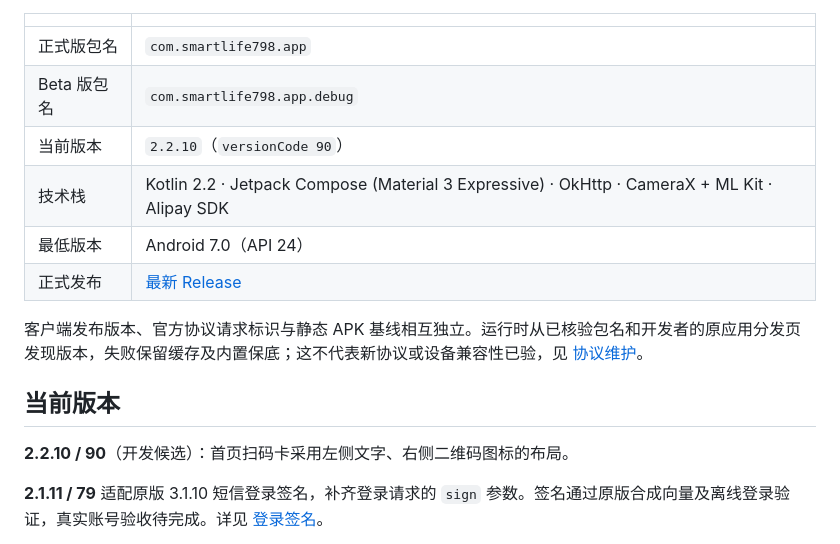
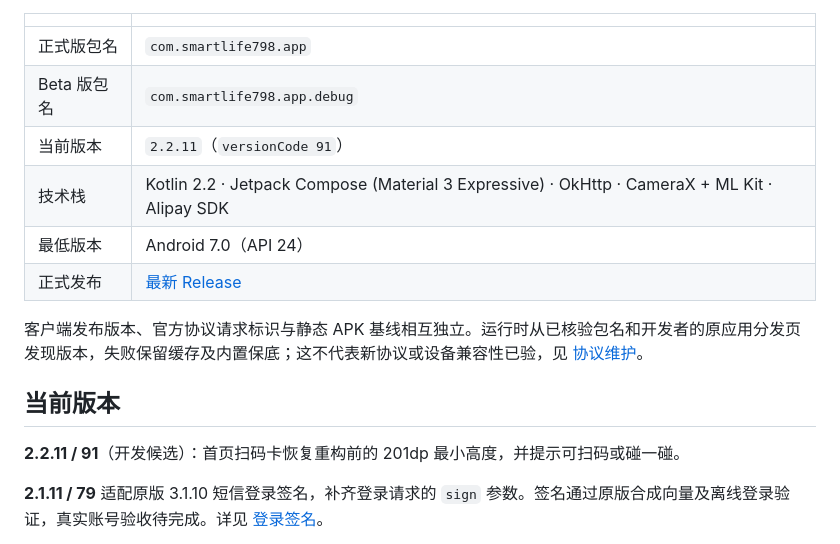
Before and after one commit to wu-shanglin/Smartlife798, a Markdown page: README.md, the part around one of its changes. GitHub-like rendering.

```diff
--- a/README.md
+++ b/README.md
@@ -6,7 +6,7 @@
 |---|---|
 | 正式版包名 | `com.smartlife798.app` |
 | Beta 版包名 | `com.smartlife798.app.debug` |
-| 当前版本 | `2.2.10`（`versionCode 90`） |
+| 当前版本 | `2.2.11`（`versionCode 91`） |
 | 技术栈 | Kotlin 2.2 · Jetpack Compose (Material 3 Expressive) · OkHttp · CameraX + ML Kit · Alipay SDK |
 | 最低版本 | Android 7.0（API 24） |
 | 正式发布 | [最新 Release](https://github.com/wu-shanglin/Smartlife798/releases/latest) |
@@ -15,7 +15,7 @@
 
 ## 当前版本
 
-**2.2.10 / 90**（开发候选）：首页扫码卡采用左侧文字、右侧二维码图标的布局。
+**2.2.11 / 91**（开发候选）：首页扫码卡恢复重构前的 201dp 最小高度，并提示可扫码或碰一碰。
 
 **2.1.11 / 79** 适配原版 3.1.10 短信登录签名，补齐登录请求的 `sign` 参数。签名通过原版合成向量及离线登录验证，真实账号验收待完成。详见 [登录签名](docs/01-逆向分析报告.md#51-登录与账号)。
 
```
Also changed, not shown: other parts of README.md (+3 -3 lines), CHANGELOG.md (+8 -0 lines), docs/02-功能设计与UI方案.md (+3 -3 lines), screenshots/dark.png, screenshots/home.png, 3 other files.
